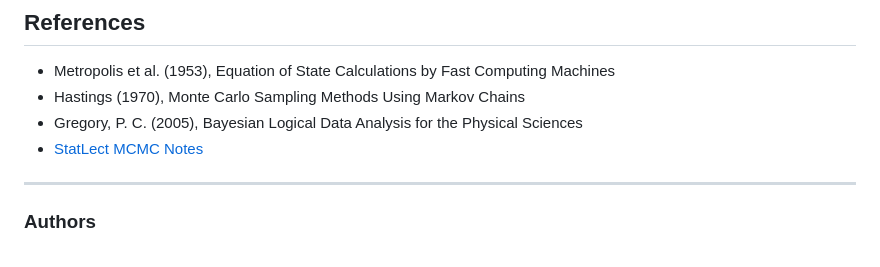
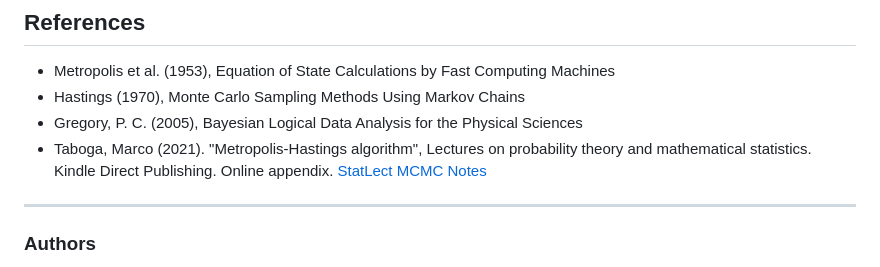
Before and after one commit to Anirudh0616/Gravity-Wave-Identification, a Markdown page: README.md, the part around the change. GitHub-like rendering.

Commit message:
ReadME Citation Update

```diff
--- a/README.md
+++ b/README.md
@@ -121,7 +121,9 @@ Gravity-Wave-Identification/
 - Metropolis et al. (1953), Equation of State Calculations by Fast Computing Machines
 - Hastings (1970), Monte Carlo Sampling Methods Using Markov Chains
 - Gregory, P. C. (2005), Bayesian Logical Data Analysis for the Physical Sciences
- - [StatLect MCMC Notes](https://www.statlect.com/fundamentals-of-statistics/Metropolis-Hastings-algorithm)
+ - Taboga, Marco (2021). "Metropolis-Hastings algorithm", Lectures on probability theory and mathematical statistics. Kindle Direct Publishing. Online appendix.
+[StatLect MCMC Notes](https://www.statlect.com/fundamentals-of-statistics/Metropolis-Hastings-algorithm)
+
 ---
 ### Authors
 This repository is our collective project for Computational Physics EP4210 at IIT Hyderabad (Fall 2025)
```
